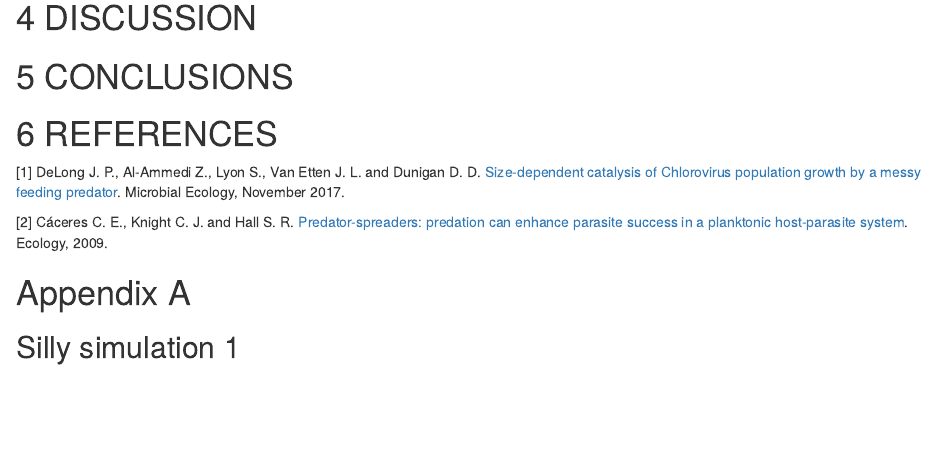
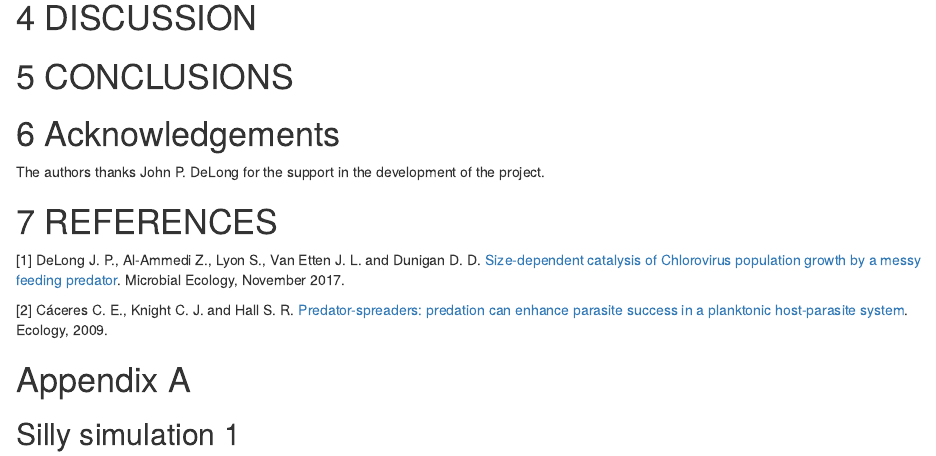
Before and after one commit to raulossada/ift_2018, an R Markdown document (model1_report.Rmd): the page in a window 1100 px wide, from 6550 px down. The pictures show the output file model1_report.html that the author committed with the source, opened offline.

Commit message:
ADD Acknowledgements

```diff
--- a/model1_report.Rmd
+++ b/model1_report.Rmd
@@ -203,11 +203,14 @@ print(p_C);
 
 # 5 CONCLUSIONS
 
-# 6 REFERENCES
+# 6 Acknowledgements
+The authors thanks John P. DeLong for the support in the development of the project.
+
+
+# 7 REFERENCES
 [1] DeLong J. P., Al-Ammedi Z., Lyon S., Van Etten J. L. and Dunigan D. D. [Size-dependent catalysis of Chlorovirus population growth by a messy feeding predator](https://link.springer.com/article/10.1007%2Fs00248-017-1106-8). Microbial Ecology, November 2017.
 
 [2] Cáceres C. E., Knight C. J. and Hall S. R. [Predator-spreaders: predation can enhance parasite success in a planktonic host-parasite system](http://onlinelibrary.wiley.com/doi/10.1890/08-2154.1/abstract). Ecology, 2009.
-
 
 
 \newpage
```
Also changed, not shown: model1_report.html.
